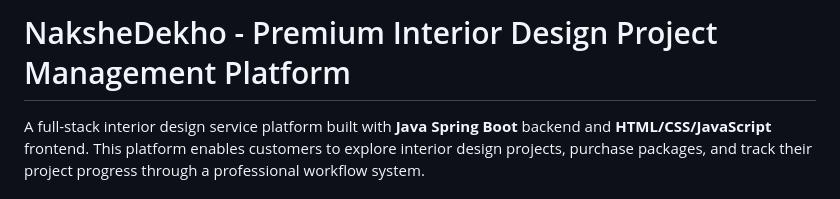
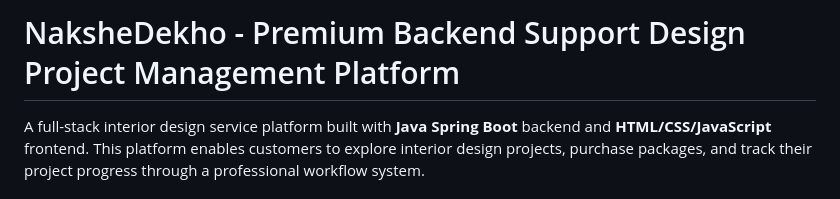
Before and after one commit to Kadam-Uday03/NakshedekhoBackend, a Markdown page: README.md, the part around the change. Rendered like a GitHub page.

```diff
--- a/README.md
+++ b/README.md
@@ -1,4 +1,4 @@
-# NaksheDekho - Premium Interior Design Project Management Platform
+# NaksheDekho - Premium Backend Support Design Project Management Platform
 
 A full-stack interior design service platform built with **Java Spring Boot** backend and **HTML/CSS/JavaScript** frontend. This platform enables customers to explore interior design projects, purchase packages, and track their project progress through a professional workflow system.
 
```
